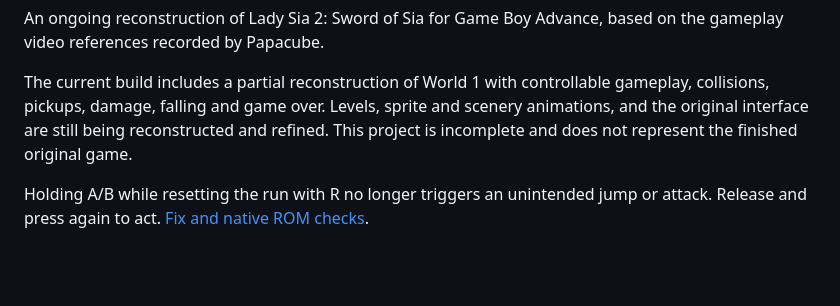
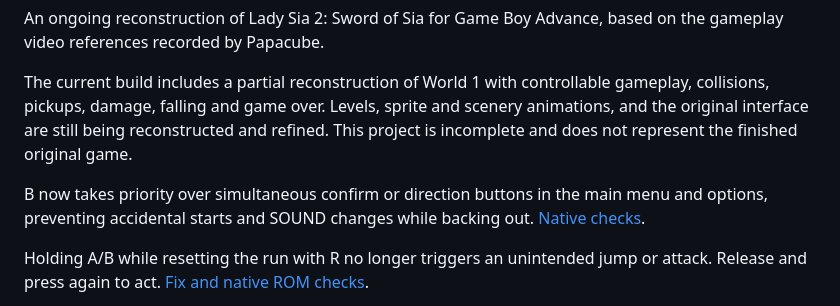
Before and after one commit to Dynamon91/Sia-2-sword-of-sia-reconstruct-, a Markdown page: README.md, the part around the change. Rendered like a GitHub page; blank space fills up the shorter version.

Commit message:
Give cancel priority over simultaneous menu actions and preserve SOUND

```diff
--- a/README.md
+++ b/README.md
@@ -16,6 +16,8 @@ An ongoing reconstruction of Lady Sia 2: Sword of Sia for Game Boy Advance, base
 
 The current build includes a partial reconstruction of World 1 with controllable gameplay, collisions, pickups, damage, falling and game over. Levels, sprite and scenery animations, and the original interface are still being reconstructed and refined. This project is incomplete and does not represent the finished original game.
 
+B now takes priority over simultaneous confirm or direction buttons in the main menu and options, preventing accidental starts and SOUND changes while backing out. [Native checks](references/MENU_CANCEL_STATUS.md).
+
 Holding A/B while resetting the run with R no longer triggers an unintended jump or attack. Release and press again to act. [Fix and native ROM checks](references/RESET_INPUT_STATUS.md).
 
 SOUND persistence is also checked through a real 32 KiB SRAM file: fresh mGBA cores reload both settings, reject a corrupt checksum and keep intro playback disabled. [Validation and recovery notes](references/SAVE_RELOAD_STATUS.md).
```
Also changed, not shown: references/MENU_CANCEL_STATUS.md (added, +17 -0 lines), previews/options_cancel.png (added), 6 other files.
